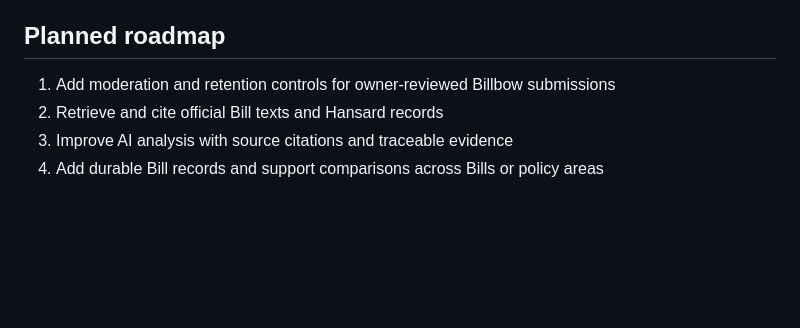
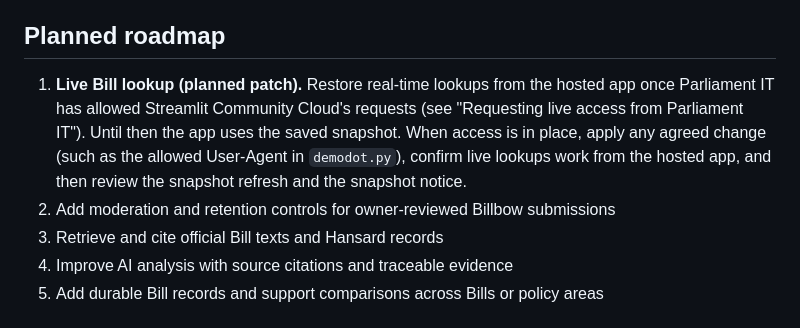
Before and after one commit to mrogilvie/Democracydot.com, a Markdown page: README.md, the part around the change. Rendered like a GitHub page; blank space fills up the shorter version.

Commit message:
Record live Bill lookup as a planned patch in the roadmap
Co-authored-by: Copilot <223556219+Copilot@users.noreply.github.com>

```diff
--- a/README.md
+++ b/README.md
@@ -219,7 +219,8 @@ The following is the user's original feature request, preserved verbatim as a pr
 
 ## Planned roadmap
 
-1. Add moderation and retention controls for owner-reviewed Billbow submissions
+1. **Live Bill lookup (planned patch).** Restore real-time lookups from the hosted app once Parliament IT has allowed Streamlit Community Cloud's requests (see "Requesting live access from Parliament IT"). Until then the app uses the saved snapshot. When access is in place, apply any agreed change (such as the allowed User-Agent in `demodot.py`), confirm live lookups work from the hosted app, and then review the snapshot refresh and the snapshot notice.
+2. Add moderation and retention controls for owner-reviewed Billbow submissions
 2. Retrieve and cite official Bill texts and Hansard records
 3. Improve AI analysis with source citations and traceable evidence
 4. Add durable Bill records and support comparisons across Bills or policy areas
```
